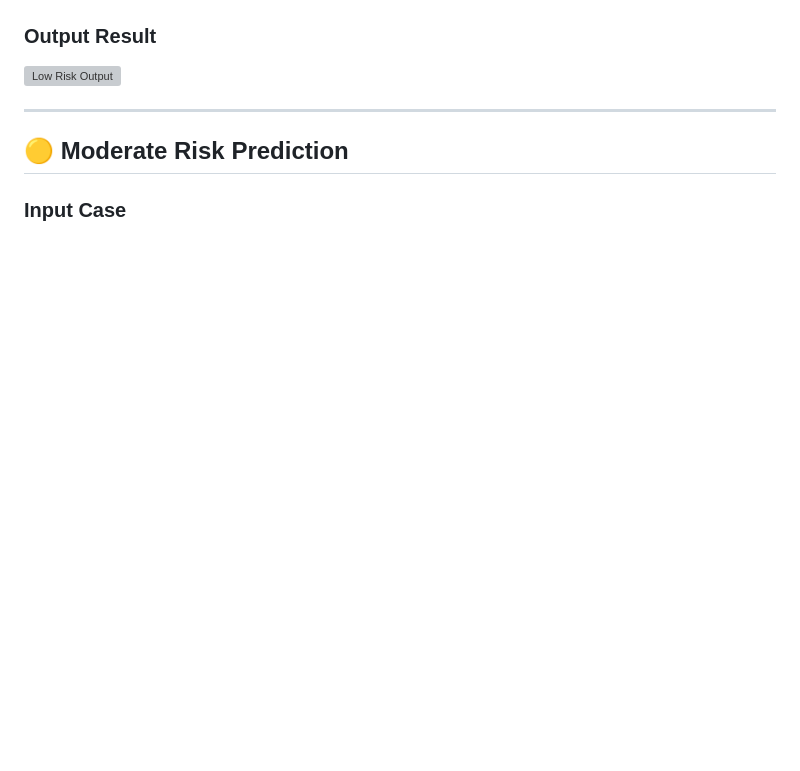
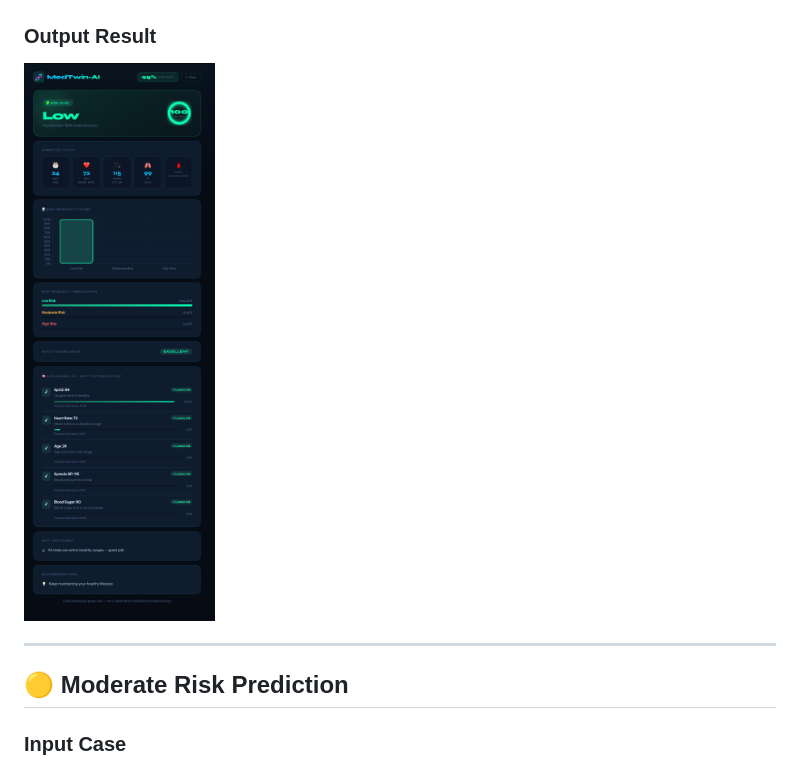
Before and after one commit to Heemadhawala-R/MedTwin-AI, a Markdown page: Readme.md, the part around the change. Drawn GitHub-style; blank space fills up the shorter version; grey boxes are pictures that could not be loaded.

```diff
--- a/Readme.md
+++ b/Readme.md
@@ -29,7 +29,7 @@ Modern patient input interface for entering health vitals.
 
 ### Output Result
 
-![Low Risk Output](./assets/low_risk__output.png)
+![Low Risk Output](./assets/low_risk_output.png)
 
 ---
 
```
